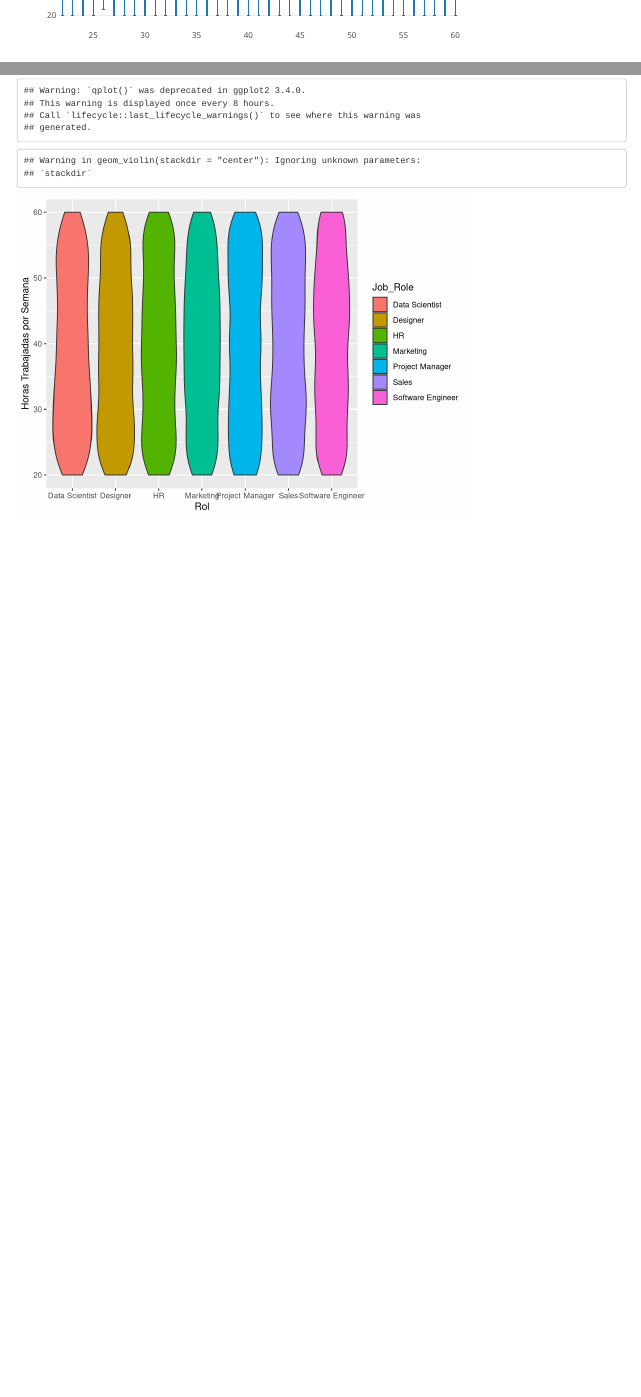
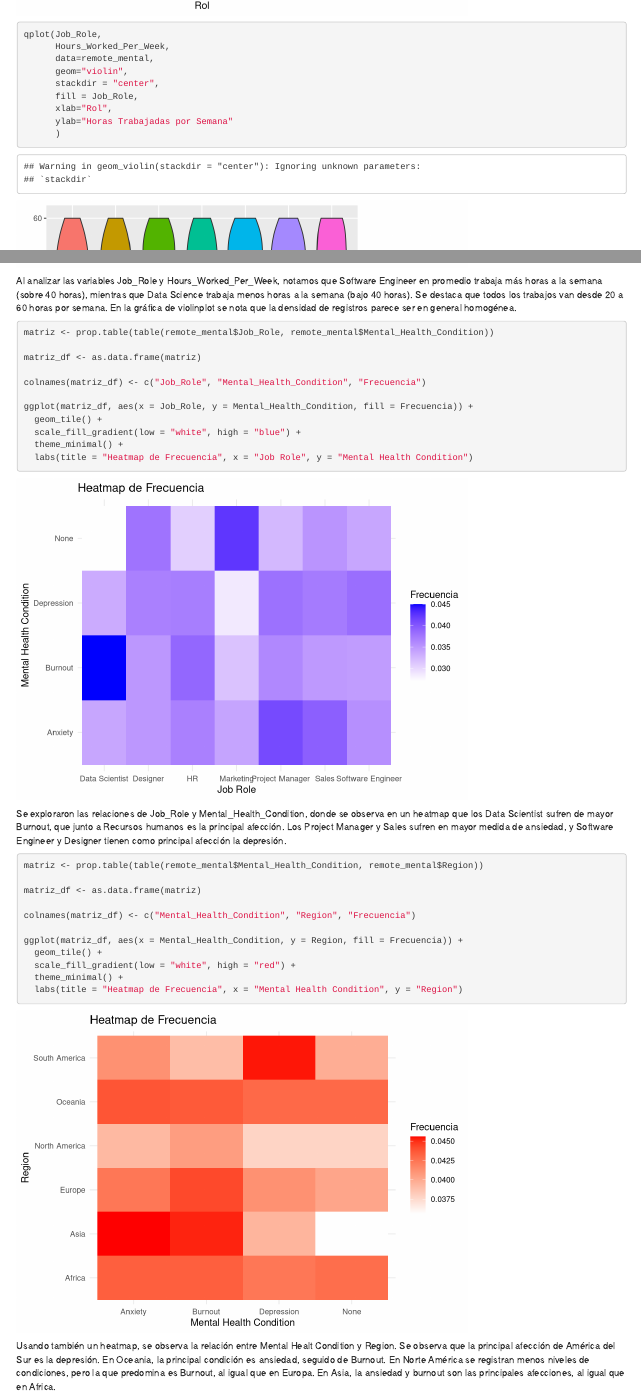
Before and after one commit to cserranopinto/R-Inferencia_estadistica, an R Markdown document (PEC1/PEC-Carlos_Serrano_Pinto.Rmd): the page in a window 1100 px wide, from 6030 px down before the commit and from 10790 px down after it, and a second part further down, joined at a grey line. Rendered offline with R 4.5, knitr and Pandoc, with nearby package versions; some code elsewhere in the file could not run offline.

Commit message:
Termino PEC1

````diff
--- a/PEC1/PEC-Carlos_Serrano_Pinto.Rmd
+++ b/PEC1/PEC-Carlos_Serrano_Pinto.Rmd
@@ -330,16 +329,13 @@ kable(prop.table(table(remote_mental$Job_Role)))
 
 
 ```{r echo=TRUE}
-print('Frecuencia absoluta Mental_Health_Condition')
 kable(table(remote_mental$Mental_Health_Condition))
 ```
 ```{r echo=TRUE}
-print('Frecuencia relativa Mental_Health_Condition')
 kable(prop.table(table(remote_mental$Mental_Health_Condition)))
 ```
 
 ```{r echo=TRUE}
-print('Frecuencia relativa cruzada:  Job_Role y Mental_Health_Condition')
 kable(prop.table(table(remote_mental$Job_Role,remote_mental$Mental_Health_Condition)))
 ```
 La tabla de frecuencia de Job_Role indican que el rol más frecuente es Project Manager (14.76%), y en menor medida Marketing (13.66%).
@@ -409,6 +418,46 @@ qplot(Job_Role,
       stackdir = "center",
       fill = Job_Role,
       xlab="Rol",
-      ylab="Horas Trabajadas por Semana",
+      ylab="Horas Trabajadas por Semana"
       )
 ```
+
+Al analizar las variables Job_Role y Hours_Worked_Per_Week, notamos que Software Engineer en promedio trabaja más horas a la semana (sobre 40 horas), mientras que Data Science trabaja menos horas a la semana (bajo 40 horas). Se destaca que todos los trabajos van desde 20 a 60 horas por semana. En la gráfica de violinplot se nota que la densidad de registros parece ser en general homogénea.
+
+
+```{r echo=TRUE}
+
+matriz <- prop.table(table(remote_mental$Job_Role, remote_mental$Mental_Health_Condition))
+
+matriz_df <- as.data.frame(matriz)
+
+colnames(matriz_df) <- c("Job_Role", "Mental_Health_Condition", "Frecuencia")
+
+ggplot(matriz_df, aes(x = Job_Role, y = Mental_Health_Condition, fill = Frecuencia)) +
+  geom_tile() +
+  scale_fill_gradient(low = "white", high = "blue") +
+  theme_minimal() +
+  labs(title = "Heatmap de Frecuencia", x = "Job Role", y = "Mental Health Condition")
+
+```
+
+Se exploraron las relaciones de Job_Role y Mental_Health_Condition, donde se observa en un heatmap que los Data Scientist sufren de mayor Burnout, que junto a  Recursos humanos es la principal afección.
+Los Project Manager y Sales sufren en mayor medida de ansiedad, y Software Engineer y Designer tienen como principal afección la depresión.
+
+
+```{r echo=TRUE}
+
+matriz <- prop.table(table(remote_mental$Mental_Health_Condition, remote_mental$Region))
+
+matriz_df <- as.data.frame(matriz)
+
+colnames(matriz_df) <- c("Mental_Health_Condition", "Region", "Frecuencia")
+
+ggplot(matriz_df, aes(x = Mental_Health_Condition, y = Region, fill = Frecuencia)) +
+  geom_tile() +
+  scale_fill_gradient(low = "white", high = "red") +
+  theme_minimal() +
+  labs(title = "Heatmap de Frecuencia", x = "Mental Health Condition", y = "Region")
+
+```
+Usando también un heatmap, se observa la relación entre Mental Healt Condition y Region. Se observa que la principal afección de América del Sur es la depresión. En Oceania, la principal condición es ansiedad, seguido de Burnout. En Norte América se registran menos niveles de condiciones, pero la que predomina es Burnout, al igual que en Europa. En Asia, la ansiedad y burnout son las principales afecciones, al igual que en Africa.
````
Also changed, not shown: PEC1/PEC-Carlos_Serrano_Pinto.Rmd (20 more changed lines), 1 other file.
